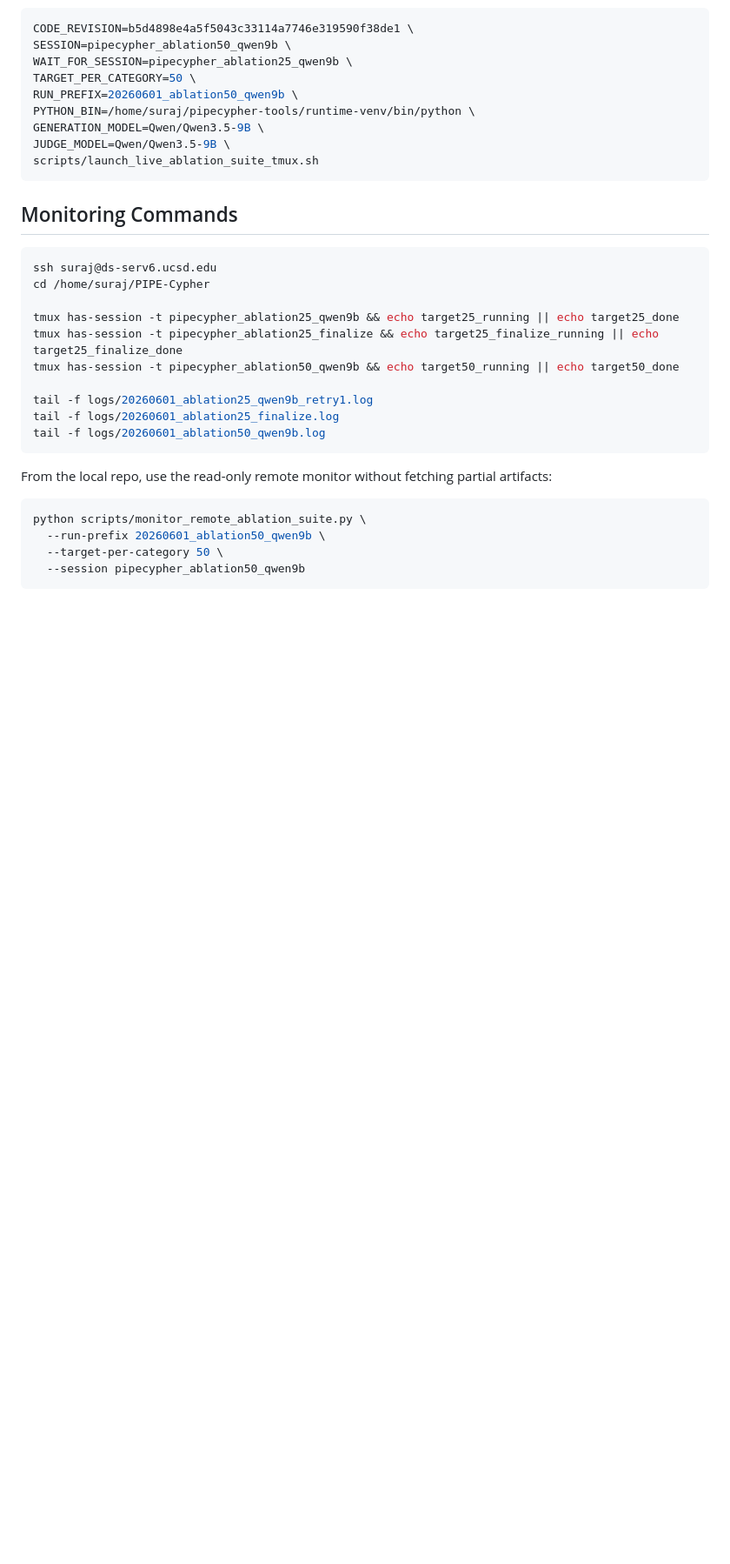
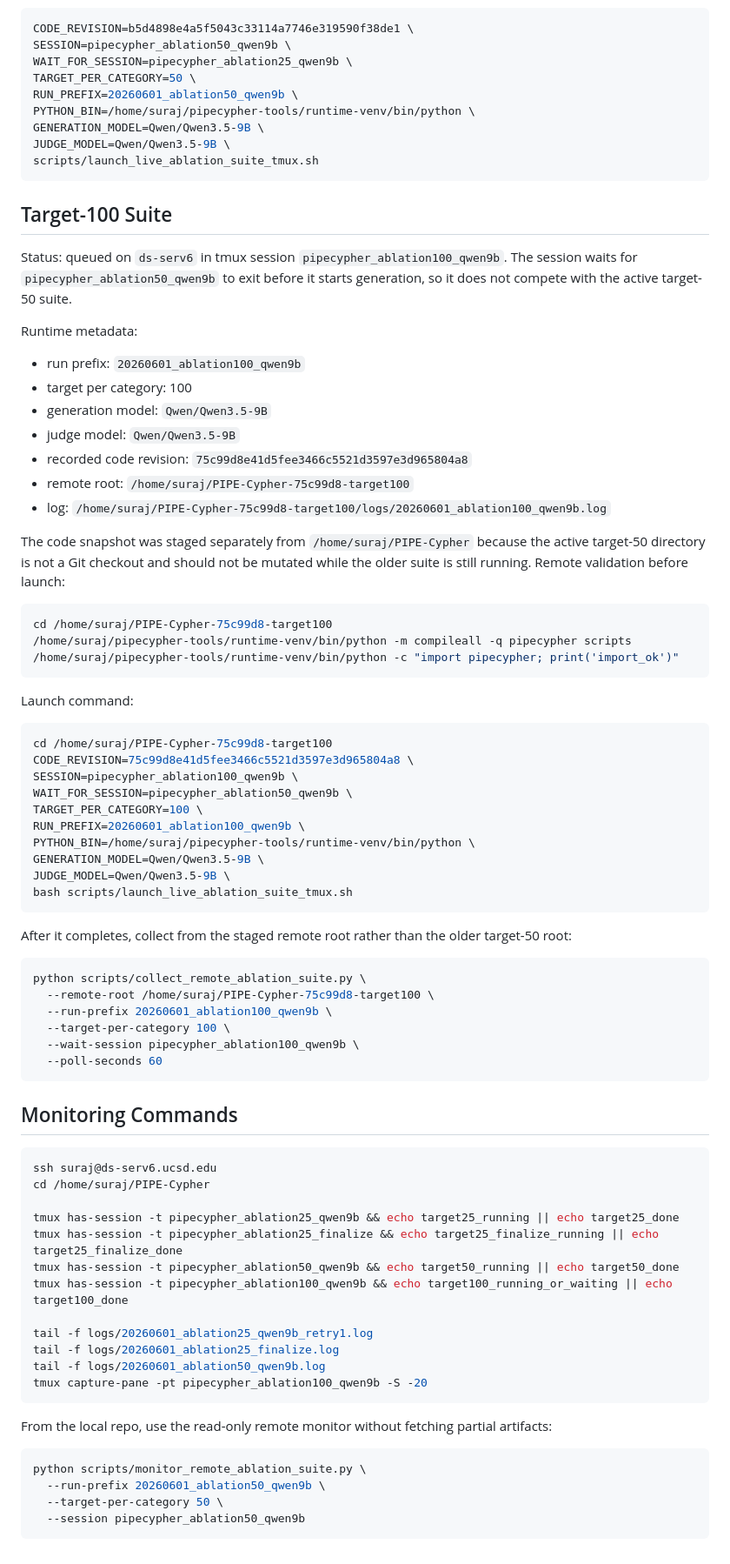
Before and after one commit to suraj-ranganath/PIPE-Cypher, a Markdown page: knowledge_base/scaled_ablation_status.md, the part around one of its changes. Shown at 87% size. Rendered like a GitHub page; blank space fills up the shorter version.

````diff
--- a/knowledge_base/scaled_ablation_status.md
+++ b/knowledge_base/scaled_ablation_status.md
@@ -125,6 +125,59 @@ JUDGE_MODEL=Qwen/Qwen3.5-9B \
 scripts/launch_live_ablation_suite_tmux.sh
 ```
 
+## Target-100 Suite
+
+Status: queued on `ds-serv6` in tmux session `pipecypher_ablation100_qwen9b`.
+The session waits for `pipecypher_ablation50_qwen9b` to exit before it starts
+generation, so it does not compete with the active target-50 suite.
+
+Runtime metadata:
+
+- run prefix: `20260601_ablation100_qwen9b`
+- target per category: 100
+- generation model: `Qwen/Qwen3.5-9B`
+- judge model: `Qwen/Qwen3.5-9B`
+- recorded code revision: `75c99d8e41d5fee3466c5521d3597e3d965804a8`
+- remote root: `/home/suraj/PIPE-Cypher-75c99d8-target100`
+- log: `/home/suraj/PIPE-Cypher-75c99d8-target100/logs/20260601_ablation100_qwen9b.log`
+
+The code snapshot was staged separately from `/home/suraj/PIPE-Cypher` because
+the active target-50 directory is not a Git checkout and should not be mutated
+while the older suite is still running. Remote validation before launch:
+
+```bash
+cd /home/suraj/PIPE-Cypher-75c99d8-target100
+/home/suraj/pipecypher-tools/runtime-venv/bin/python -m compileall -q pipecypher scripts
+/home/suraj/pipecypher-tools/runtime-venv/bin/python -c "import pipecypher; print('import_ok')"
+```
+
+Launch command:
+
+```bash
+cd /home/suraj/PIPE-Cypher-75c99d8-target100
+CODE_REVISION=75c99d8e41d5fee3466c5521d3597e3d965804a8 \
+SESSION=pipecypher_ablation100_qwen9b \
+WAIT_FOR_SESSION=pipecypher_ablation50_qwen9b \
+TARGET_PER_CATEGORY=100 \
+RUN_PREFIX=20260601_ablation100_qwen9b \
+PYTHON_BIN=/home/suraj/pipecypher-tools/runtime-venv/bin/python \
+GENERATION_MODEL=Qwen/Qwen3.5-9B \
+JUDGE_MODEL=Qwen/Qwen3.5-9B \
+bash scripts/launch_live_ablation_suite_tmux.sh
+```
+
+After it completes, collect from the staged remote root rather than the older
+target-50 root:
+
+```bash
+python scripts/collect_remote_ablation_suite.py \
+  --remote-root /home/suraj/PIPE-Cypher-75c99d8-target100 \
+  --run-prefix 20260601_ablation100_qwen9b \
+  --target-per-category 100 \
+  --wait-session pipecypher_ablation100_qwen9b \
+  --poll-seconds 60
+```
+
 ## Monitoring Commands
 
 ```bash
@@ -134,10 +187,12 @@ cd /home/suraj/PIPE-Cypher
 tmux has-session -t pipecypher_ablation25_qwen9b && echo target25_running || echo target25_done
 tmux has-session -t pipecypher_ablation25_finalize && echo target25_finalize_running || echo target25_finalize_done
 tmux has-session -t pipecypher_ablation50_qwen9b && echo target50_running || echo target50_done
+tmux has-session -t pipecypher_ablation100_qwen9b && echo target100_running_or_waiting || echo target100_done
 
 tail -f logs/20260601_ablation25_qwen9b_retry1.log
 tail -f logs/20260601_ablation25_finalize.log
 tail -f logs/20260601_ablation50_qwen9b.log
+tmux capture-pane -pt pipecypher_ablation100_qwen9b -S -20
 ```
 
 From the local repo, use the read-only remote monitor without fetching partial
````
Also changed, not shown: other parts of knowledge_base/scaled_ablation_status.md (+8 -8 lines), README.md (+28 -0 lines), paper_emnlp2026_industry/README.md (+18 -0 lines).
